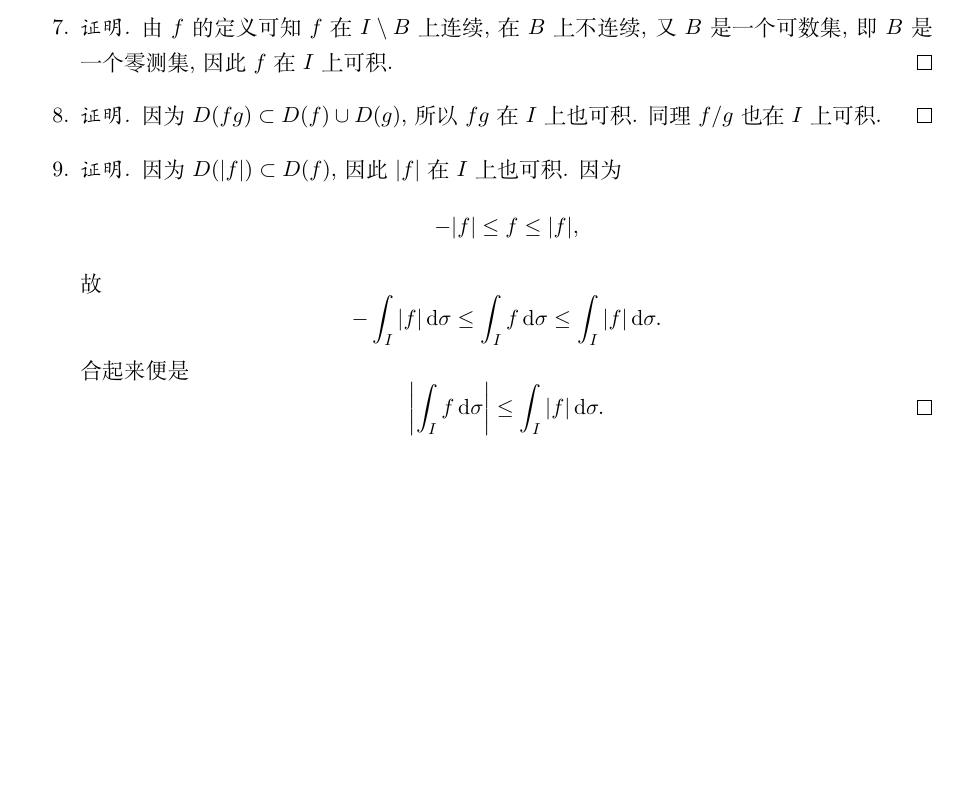
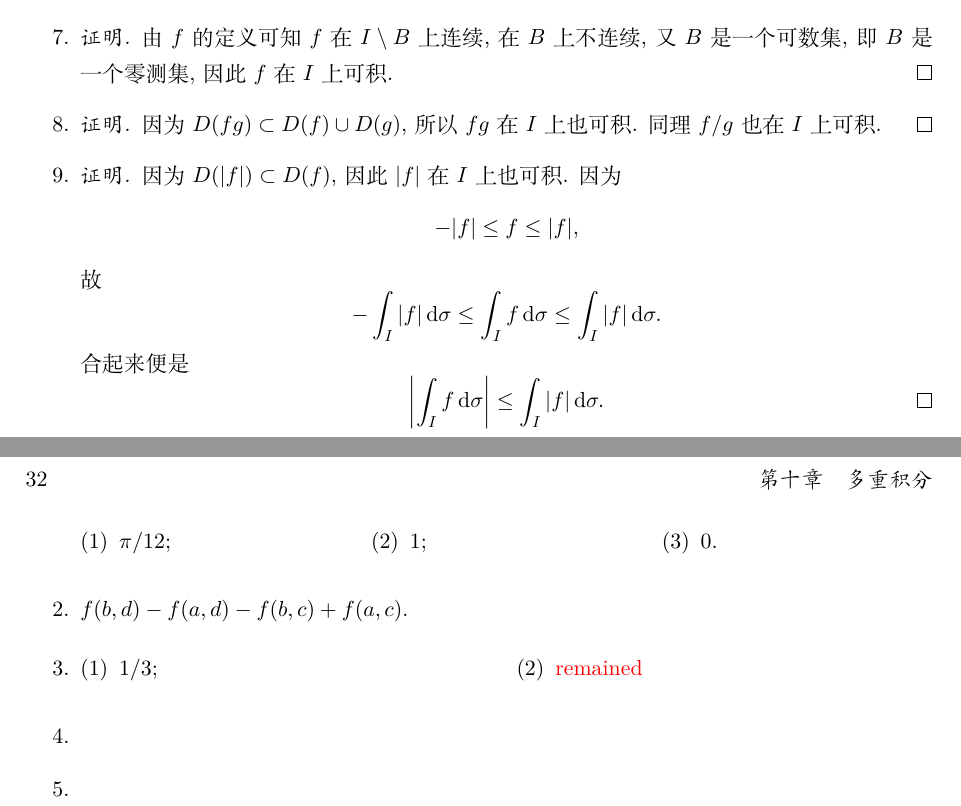
Before and after one commit to buddhaz/smcma, a LaTeX book (src/main.tex, which reads src/c10/s10.3.tex): part of page 31 of 31 before the commit and two parts of pages 31 and 32 of 32 after it, the two joined at a grey line, cut so that both start at the same text, the shorter picture padded with empty space. Compiled offline with XeLaTeX.

Commit message:
remained

```diff
--- /dev/null
+++ b/src/c10/s10.3.tex
@@ -0,0 +14,23 @@
+                \item % 1.1
+                    $\pi/12$;
+                \item % 1.2
+                    $1$;
+                \item % 1.3
+                    $0$.
+            \end{enumerate}
+        \end{multicols}
+    \item % 2
+        $f(b,d)-f(a,d)-f(b,c)+f(a,c)$.
+    \item % 3
+        \begin{multicols}{2}
+            \begin{enumerate}[(1)]
+                \item % 3.1
+                    $1/3$;
+                \item % 3.2
+                    {\color{red}remained}
+            \end{enumerate}
+        \end{multicols}
+    \item % 4
+    \item % 5
+\end{enumerate}
+% \end{document}
--- a/src/main.tex
+++ b/src/main.tex
@@ -111,4 +111,6 @@
         \section{矩形区域上的积分}
         \section{Lebesgue 定理}
             \input{c10/s10.2.tex}
+        \section{矩形区域上二重积分的计算}
+            \input{c10/s10.3.tex}
 \end{document}
```
Also changed, not shown: src/c10/s10.3.tex (13 more changed lines).
